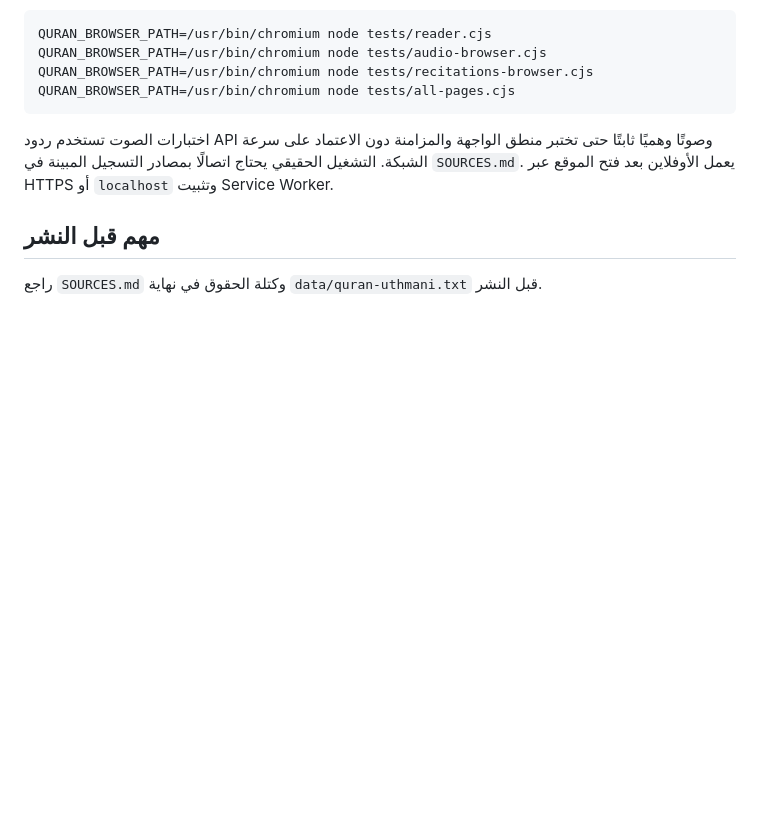
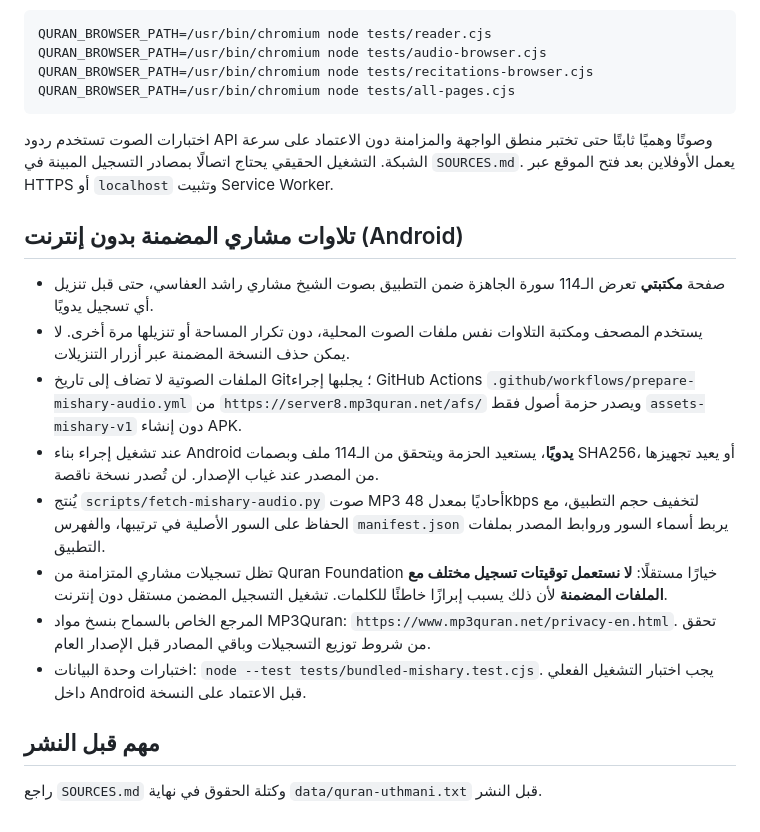
Before and after one commit to sofian741/quran-app, a Markdown page: README.md, the part around the change. GitHub-like rendering; blank space fills up the shorter version.

Commit message:
Document packaged offline Mishary audio workflow, library integration, rights and validation

```diff
--- a/README.md
+++ b/README.md
@@ -55,5 +55,17 @@ QURAN_BROWSER_PATH=/usr/bin/chromium node tests/all-pages.cjs
 الاعتماد على سرعة الشبكة. التشغيل الحقيقي يحتاج اتصالًا بمصادر التسجيل المبينة في
 `SOURCES.md`. يعمل الأوفلاين بعد فتح الموقع عبر HTTPS أو `localhost` وتثبيت Service Worker.
 
+
+## تلاوات مشاري المضمنة بدون إنترنت (Android)
+
+- صفحة **مكتبتي** تعرض الـ114 سورة الجاهزة ضمن التطبيق بصوت الشيخ مشاري راشد العفاسي، حتى قبل تنزيل أي تسجيل يدويًا.
+- يستخدم المصحف ومكتبة التلاوات نفس ملفات الصوت المحلية، دون تكرار المساحة أو تنزيلها مرة أخرى. لا يمكن حذف النسخة المضمنة عبر أزرار التنزيلات.
+- الملفات الصوتية لا تضاف إلى تاريخ Git؛ يجلبها إجراء GitHub Actions `.github/workflows/prepare-mishary-audio.yml` من `https://server8.mp3quran.net/afs/` ويصدر حزمة أصول فقط `assets-mishary-v1` دون إنشاء APK.
+- عند تشغيل إجراء بناء Android **يدويًا**، يستعيد الحزمة ويتحقق من الـ114 ملف وبصمات SHA256، أو يعيد تجهيزها من المصدر عند غياب الإصدار. لن تُصدر نسخة ناقصة.
+- يُنتج `scripts/fetch-mishary-audio.py` صوت MP3 أحاديًا بمعدل 48kbps لتخفيف حجم التطبيق، مع الحفاظ على السور الأصلية في ترتيبها، والفهرس `manifest.json` يربط أسماء السور وروابط المصدر بملفات التطبيق.
+- تظل تسجيلات مشاري المتزامنة من Quran Foundation خيارًا مستقلًا: **لا نستعمل توقيتات تسجيل مختلف مع الملفات المضمنة** لأن ذلك يسبب إبرازًا خاطئًا للكلمات. تشغيل التسجيل المضمن مستقل دون إنترنت.
+- المرجع الخاص بالسماح بنسخ مواد MP3Quran: `https://www.mp3quran.net/privacy-en.html`. تحقق من شروط توزيع التسجيلات وباقي المصادر قبل الإصدار العام.
+- اختبارات وحدة البيانات: `node --test tests/bundled-mishary.test.cjs`. يجب اختبار التشغيل الفعلي داخل Android قبل الاعتماد على النسخة.
+
 ## مهم قبل النشر
 راجع `SOURCES.md` وكتلة الحقوق في نهاية `data/quran-uthmani.txt` قبل النشر.
```
